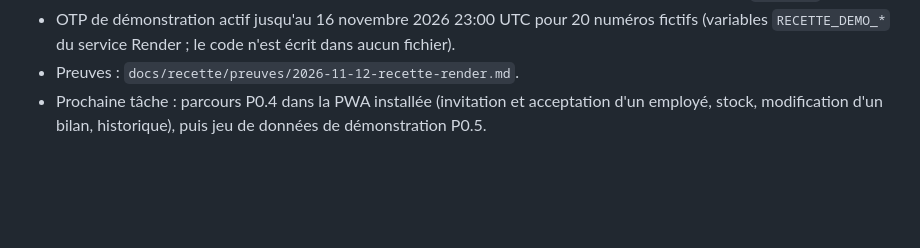
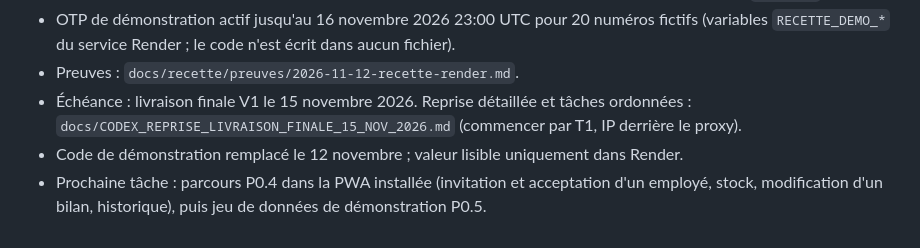
Before and after one commit to Monoru1/bilango, a Markdown page: docs/CODEX_HANDOFF.md, the part around the change. Rendered like a GitHub page; blank space fills up the shorter version.

Commit message:
docs: add the Codex handoff for the 15 November final delivery
Co-Authored-By: Claude Fable 5.2 <noreply@anthropic.com>
Claude-Session: https://claude.ai/code/session_016fFepJCHD5dhXteq6XZa7a

```diff
--- a/docs/CODEX_HANDOFF.md
+++ b/docs/CODEX_HANDOFF.md
@@ -151,5 +151,8 @@ secrets, recettes fournisseur et approbation de lancement restent nécessaires.
 - OTP de démonstration actif jusqu'au 16 novembre 2026 23:00 UTC pour 20 numéros fictifs
   (variables `RECETTE_DEMO_*` du service Render ; le code n'est écrit dans aucun fichier).
 - Preuves : `docs/recette/preuves/2026-11-12-recette-render.md`.
+- Échéance : livraison finale V1 le 15 novembre 2026. Reprise détaillée et tâches ordonnées :
+  `docs/CODEX_REPRISE_LIVRAISON_FINALE_15_NOV_2026.md` (commencer par T1, IP derrière le proxy).
+- Code de démonstration remplacé le 12 novembre ; valeur lisible uniquement dans Render.
 - Prochaine tâche : parcours P0.4 dans la PWA installée (invitation et acceptation d'un employé,
   stock, modification d'un bilan, historique), puis jeu de données de démonstration P0.5.
```
Also changed, not shown: docs/CODEX_REPRISE_LIVRAISON_FINALE_15_NOV_2026.md (added, +229 -0 lines).
